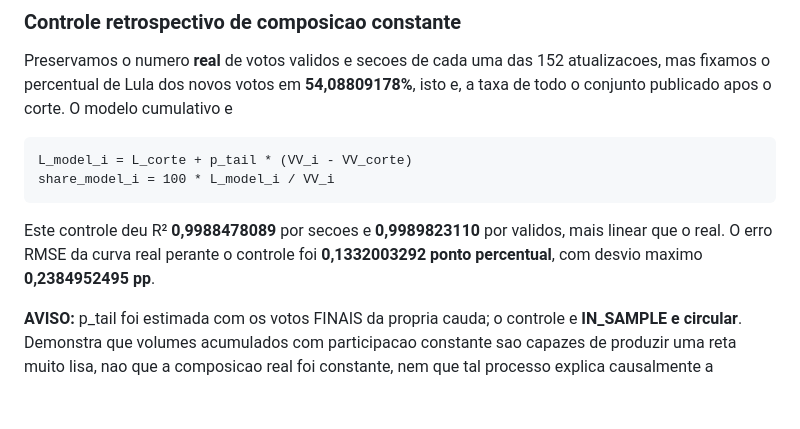
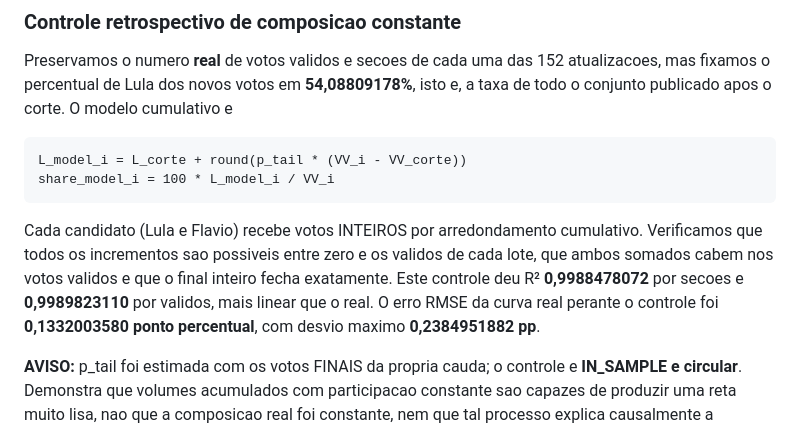
Before and after one commit to rubentrancoso/TSE, a Markdown page: docs/FASE5S_EA20_MECANISMO_PUBLICACAO_2026.md, the part around the change. Rendered like a GitHub page; blank space fills up the shorter version.

Commit message:
Document integer-feasible EA20 constant composition model and recomputed R2

```diff
--- a/docs/FASE5S_EA20_MECANISMO_PUBLICACAO_2026.md
+++ b/docs/FASE5S_EA20_MECANISMO_PUBLICACAO_2026.md
@@ -40,14 +40,14 @@ de Lula dos novos votos em **54,08809178%**, isto e, a
 taxa de todo o conjunto publicado apos o corte.
 O modelo cumulativo e
 
-    L_model_i = L_corte + p_tail * (VV_i - VV_corte)
+    L_model_i = L_corte + round(p_tail * (VV_i - VV_corte))
     share_model_i = 100 * L_model_i / VV_i
 
-Este controle deu R² **0,9988478089** por secoes e
+Cada candidato (Lula e Flavio) recebe votos INTEIROS por arredondamento cumulativo. Verificamos que todos os incrementos sao possiveis entre zero e os validos de cada lote, que ambos somados cabem nos votos validos e que o final inteiro fecha exatamente. Este controle deu R² **0,9988478072** por secoes e
 **0,9989823110** por validos, mais linear que o real.
 O erro RMSE da curva real perante o controle foi
-**0,1332003292 ponto percentual**, com desvio maximo
-**0,2384952495 pp**.
+**0,1332003580 ponto percentual**, com desvio maximo
+**0,2384951882 pp**.
 
 **AVISO:** p_tail foi estimada com os votos FINAIS da
 propria cauda; o controle e **IN_SAMPLE e circular**.
```
